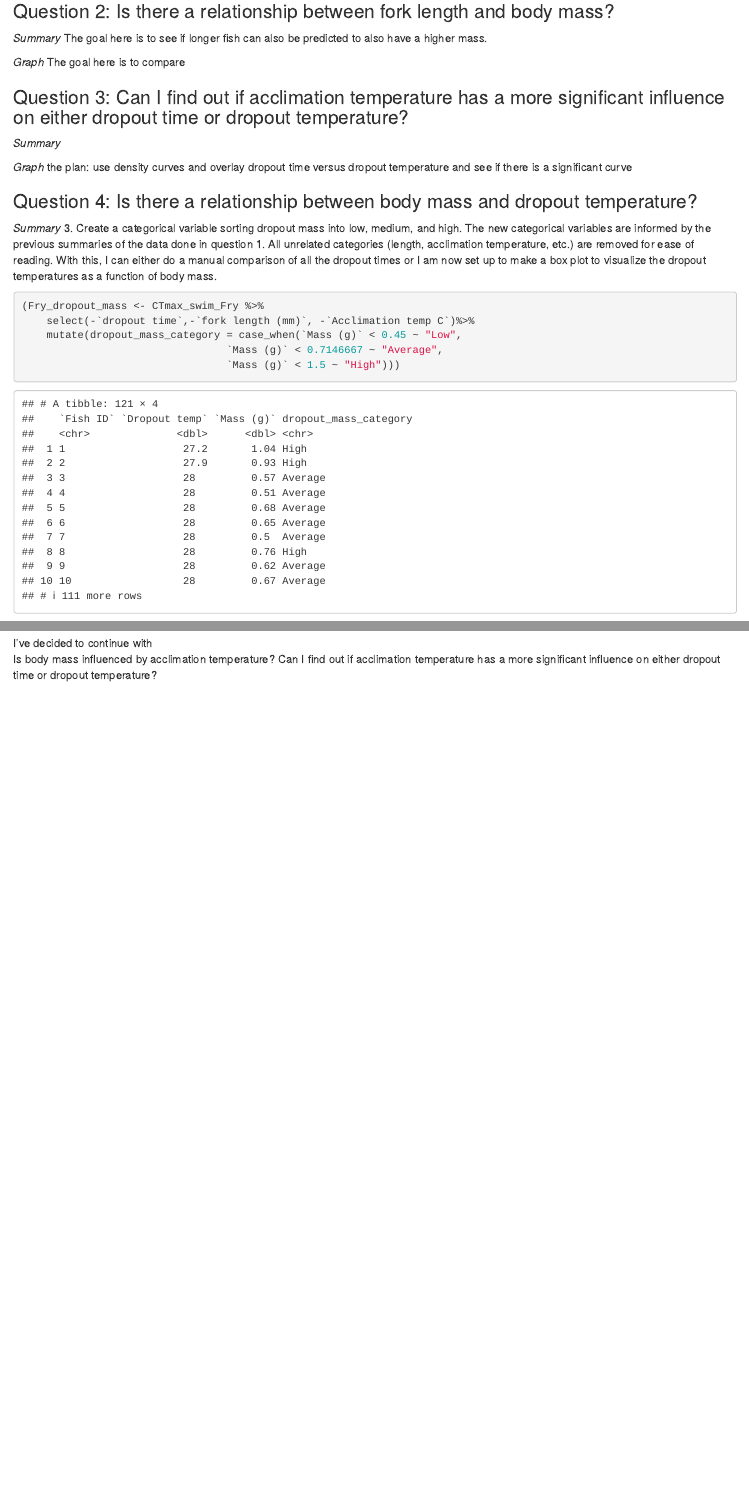
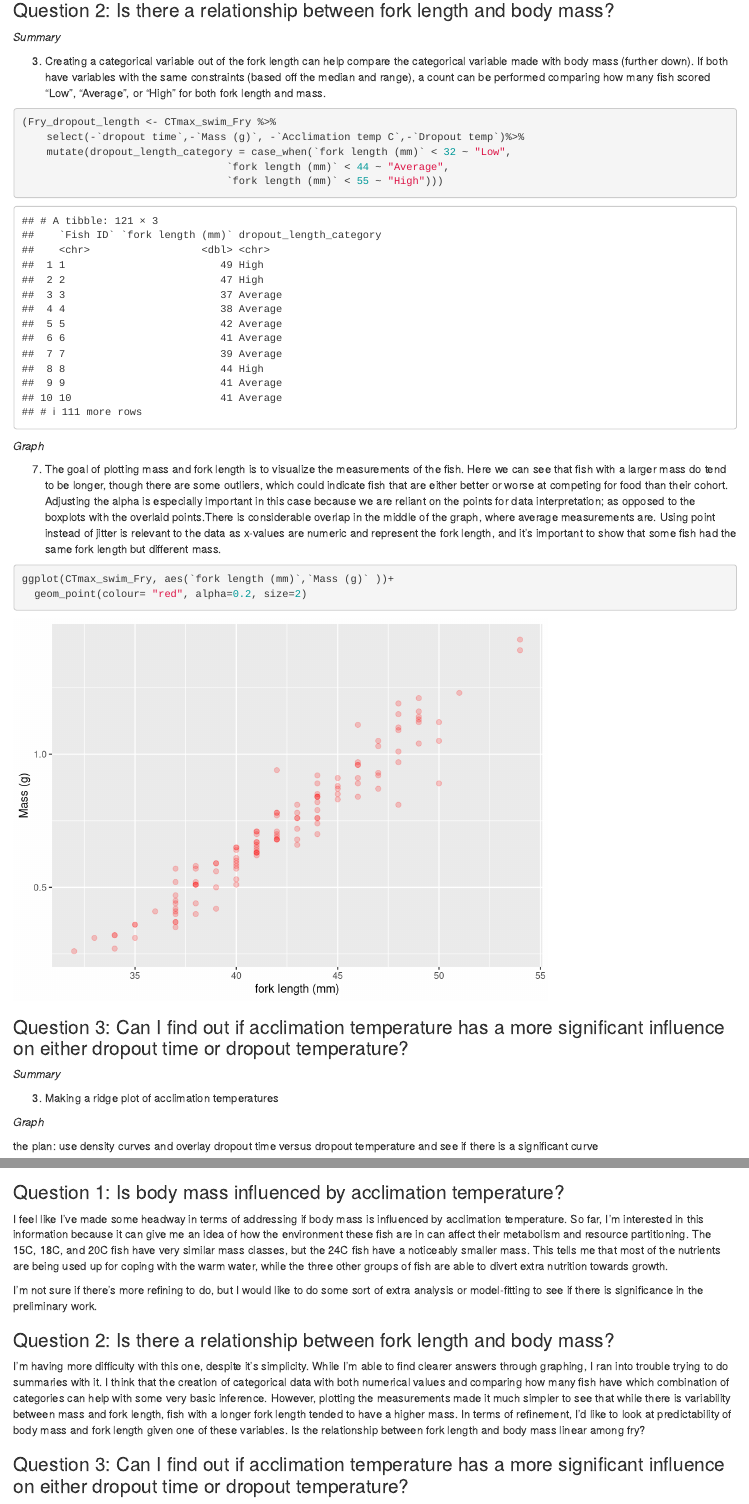
Before and after one commit to stat545ubc-2021/NatalieB_mini_data_analysis, an R Markdown document (mini-data-analysis-deliverable-2.Rmd): the page in a window 1100 px wide, from 3460 px down before the commit and from 3070 px down after it, so that both start at the same text, and a second part further down, joined at a grey line. Rendered offline with R 4.5, knitr and Pandoc, with nearby package versions; code that draws random numbers runs with fixed seeds of ours.

Commit message:
Basic formatting for readability; finalizing question 1.2 (except for Q3); finalizing 1.3; starting Q2.3

````diff
--- a/mini-data-analysis-deliverable-2.Rmd
+++ b/mini-data-analysis-deliverable-2.Rmd
@@ -91,17 +93,26 @@ ggplot(CTmax_swim_Fry, aes(`Acclimation temp C`, `Mass (g)`))+
 ### Question 2: Is there a relationship between fork length and body mass?
 
 *Summary*
-The goal here is to see if longer fish can also be predicted to also have a higher mass.
 
-```{r}
+3. Creating a categorical variable out of the fork length can help compare the categorical variable made with body mass (further down). If both have variables with the same constraints (based off the median and range), a count can be performed comparing how many fish scored "Low", "Average", or "High" for both fork length and mass.
+
+```{r warning=FALSE}
+(Fry_dropout_length <- CTmax_swim_Fry %>%
+    select(-`dropout time`,-`Mass (g)`, -`Acclimation temp C`,-`Dropout temp`)%>%
+    mutate(dropout_length_category = case_when(`fork length (mm)` < 32 ~ "Low",
+                                 `fork length (mm)` < 44 ~ "Average",
+                                 `fork length (mm)` < 55 ~ "High")))
+
 
 
 ```
 
 *Graph*
-The goal here is to compare
-```{r}
 
+7. The goal of plotting mass and fork length is to visualize the measurements of the fish. Here we can see that fish with a larger mass do tend to be longer, though there are some outliers, which could indicate fish that are either better or worse at competing for food than their cohort. Adjusting the alpha is especially important in this case because we are reliant on the points for data interpretation; as opposed to the boxplots with the overlaid points.There is considerable overlap in the middle of the graph, where average measurements are. Using point instead of jitter is relevant to the data as x-values are numeric and represent the fork length, and it's important to show that some fish had the same fork length but different mass.
+```{r warning=FALSE}
+ggplot(CTmax_swim_Fry, aes(`fork length (mm)`,`Mass (g)` ))+
+  geom_point(colour= "red", alpha=0.2, size=2)
 
 ```
 
@@ -111,13 +122,18 @@ The goal here is to compare
 
 *Summary*
 
-```{r}
+3. Making a ridge plot of acclimation temperatures
+```{r warning=FALSE}
+
+
 
 ```
 
 *Graph*
+
 the plan: use density curves and overlay dropout time versus dropout temperature and see if there is a significant curve
-```{r}
+```{r warning=FALSE}
+
 
 
 ```
@@ -125,8 +141,9 @@ the plan: use density curves and overlay dropout time versus dropout temperature
 ### Question 4: Is there a relationship between body mass and dropout temperature?
 
 *Summary*
+
 3. Create a categorical variable sorting dropout mass into low, medium, and high. The new categorical variables are informed by the previous summaries of the data done in question 1. All unrelated categories (length, acclimation temperature, etc.) are removed for ease of reading. With this, I can either do a manual comparison of all the dropout times or I am now set up to make a box plot to visualize the dropout temperatures as a function of body mass.
-```{r}
+```{r warning=FALSE}
 (Fry_dropout_mass <- CTmax_swim_Fry %>%
     select(-`dropout time`,-`fork length (mm)`, -`Acclimation temp C`)%>%
     mutate(dropout_mass_category = case_when(`Mass (g)` < 0.45 ~ "Low",
@@ -146,3 +164,17 @@ ggplot(Fry_dropout_mass) + geom_boxplot(aes(x = dropout_mass_category, y = `Drop
 
 ## 1.3: Reflection of research questions
 
+
+### Question 1: Is body mass influenced by acclimation temperature?
+
+I feel like I've made some headway in terms of addressing if body mass is influenced by acclimation temperature. So far, I'm interested in this information because it can give me an idea of how the environment these fish are in can affect their metabolism and resource partitioning. The 15C, 18C, and 20C fish have very similar mass classes, but the 24C fish have a noticeably smaller mass. This tells me that most of the nutrients are being used up for coping with the warm water, while the three other groups of fish are able to divert extra nutrition towards growth.
+
+I'm not sure if there's more refining to do, but I would like to do some sort of extra analysis or model-fitting to see if there is significance in the preliminary work.
+
+
+### Question 2: Is there a relationship between fork length and body mass?
+
+I'm having more difficulty with this one, despite it's simplicity. While I'm able to find clearer answers through graphing, I ran into trouble trying to do summaries with it. I think that the creation of categorical data with both numerical values and comparing how many fish have which combination of categories can help with some very basic inference. However, plotting the measurements made it much simpler to see that while there is variability between mass and fork length, fish with a longer fork length tended to have a higher mass. In terms of refinement, I'd like to look at predictability of body mass and fork length given one of these variables. Is the relationship between fork length and body mass linear among fry?
+
+
+### Question 3: Can I find out if acclimation temperature has a more significant influence on either dropout time or dropout temperature?
@@ -168,7 +215,9 @@ Now, to tidy the data back up again, I'm going to pivot longer and create two co
                 values_to = "Mass (g)"))
 
 ```
+
+
 ## 2.3: Research questions to take into Milestone 3
+
 I've decided to continue with
 Is body mass influenced by acclimation temperature?
-Can I find out if acclimation temperature has a more significant influence on either dropout time or dropout temperature?
````
Also changed, not shown: mini-data-analysis-deliverable-2.Rmd (49 more changed lines).
